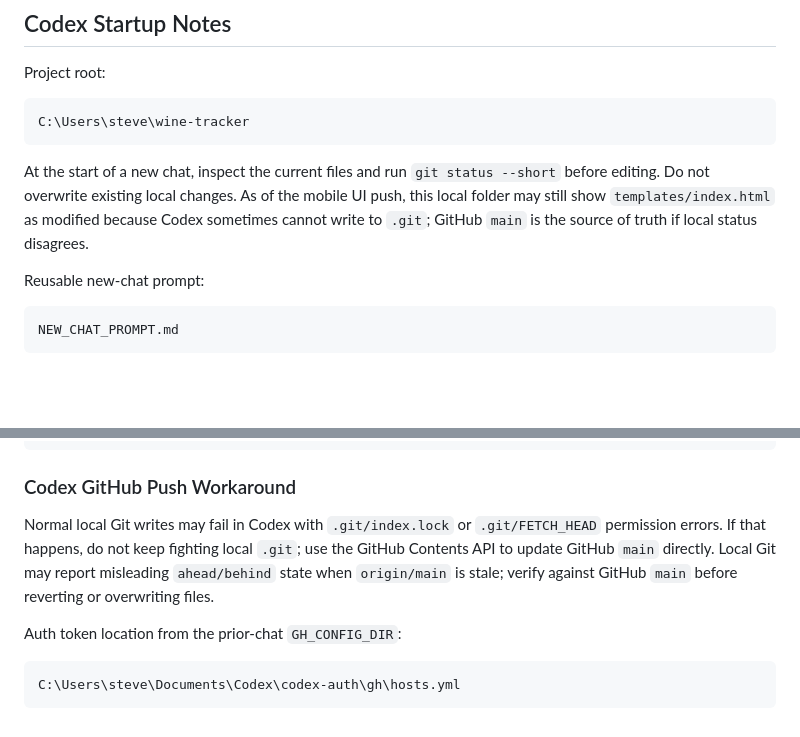
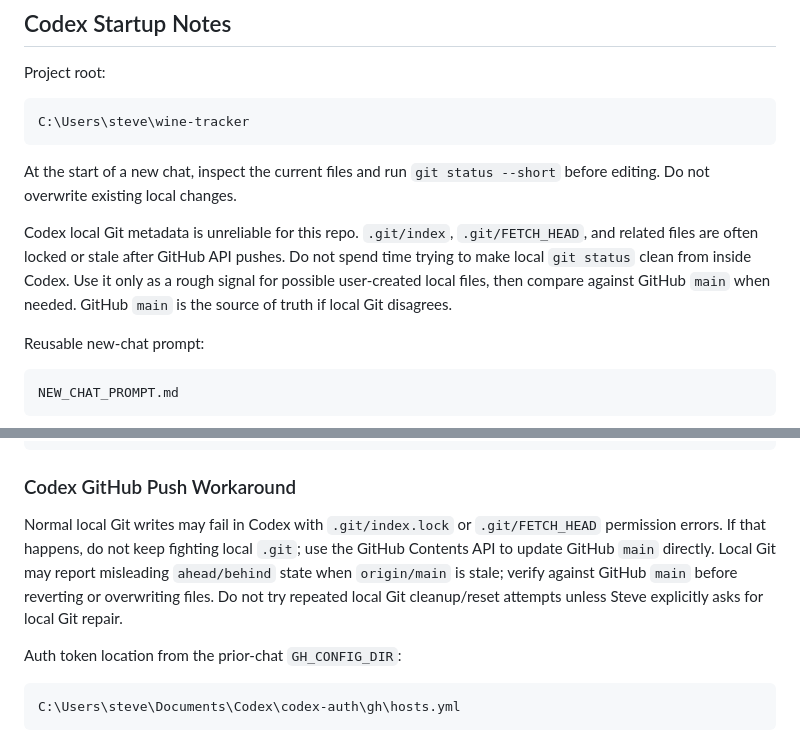
Before and after one commit to stevenslywka/wine-tracker, a Markdown page: CLAUDE.md, 2 parts joined by grey strips. Drawn GitHub-style; blank space fills up the shorter version.

Commit message:
Document Codex Git workflow

````diff
--- a/CLAUDE.md
+++ b/CLAUDE.md
@@ -15,7 +15,9 @@ Project root:
 C:\Users\steve\wine-tracker
 ```
 
-At the start of a new chat, inspect the current files and run `git status --short` before editing. Do not overwrite existing local changes. As of the mobile UI push, this local folder may still show `templates/index.html` as modified because Codex sometimes cannot write to `.git`; GitHub `main` is the source of truth if local status disagrees.
+At the start of a new chat, inspect the current files and run `git status --short` before editing. Do not overwrite existing local changes.
+
+Codex local Git metadata is unreliable for this repo. `.git/index`, `.git/FETCH_HEAD`, and related files are often locked or stale after GitHub API pushes. Do not spend time trying to make local `git status` clean from inside Codex. Use it only as a rough signal for possible user-created local files, then compare against GitHub `main` when needed. GitHub `main` is the source of truth if local Git disagrees.
 
 Reusable new-chat prompt:
 ```text
@@ -377,7 +379,7 @@ git push
 
 ### Codex GitHub Push Workaround
 
-Normal local Git writes may fail in Codex with `.git/index.lock` or `.git/FETCH_HEAD` permission errors. If that happens, do not keep fighting local `.git`; use the GitHub Contents API to update GitHub `main` directly. Local Git may report misleading `ahead/behind` state when `origin/main` is stale; verify against GitHub `main` before reverting or overwriting files.
+Normal local Git writes may fail in Codex with `.git/index.lock` or `.git/FETCH_HEAD` permission errors. If that happens, do not keep fighting local `.git`; use the GitHub Contents API to update GitHub `main` directly. Local Git may report misleading `ahead/behind` state when `origin/main` is stale; verify against GitHub `main` before reverting or overwriting files. Do not try repeated local Git cleanup/reset attempts unless Steve explicitly asks for local Git repair.
 
 Auth token location from the prior-chat `GH_CONFIG_DIR`:
 ```text
````
